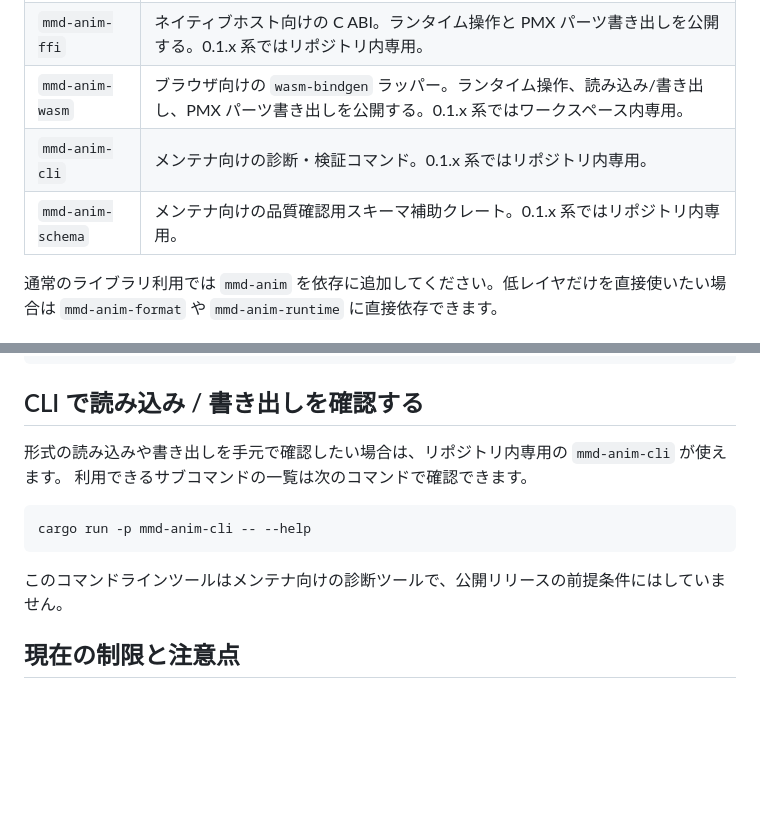
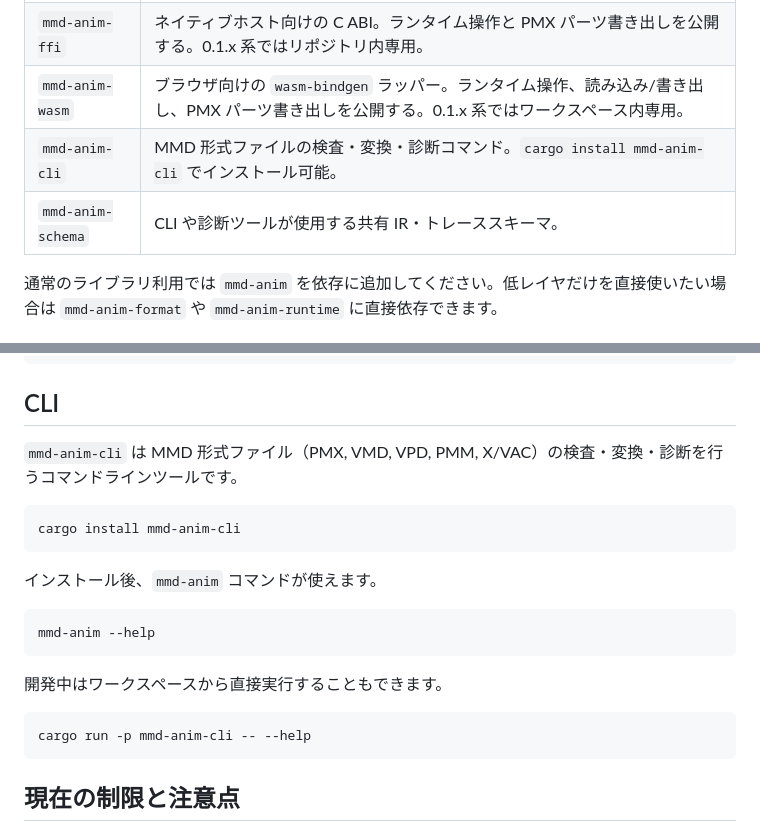
Before and after one commit to yohawing/mmd-anim, a Markdown page: docs/README.ja.md, 2 parts joined by grey strips. Rendered like a GitHub page; blank space fills up the shorter version.

````diff
--- a/docs/README.ja.md
+++ b/docs/README.ja.md
@@ -81,8 +81,8 @@ Rust API、C ABI、WASM wrapper を通じて、他のホストや製品にも同
 | `mmd-anim-format` | PMX/VMD のランタイム取り込み、形式判定、読み込み（構造化）、PMX/PMD/VMD/VPD/X/VAC の書き出しを提供する。 |
 | `mmd-anim-ffi` | ネイティブホスト向けの C ABI。ランタイム操作と PMX パーツ書き出しを公開する。0.1.x 系ではリポジトリ内専用。 |
 | `mmd-anim-wasm` | ブラウザ向けの `wasm-bindgen` ラッパー。ランタイム操作、読み込み/書き出し、PMX パーツ書き出しを公開する。0.1.x 系ではワークスペース内専用。 |
-| `mmd-anim-cli` | メンテナ向けの診断・検証コマンド。0.1.x 系ではリポジトリ内専用。 |
-| `mmd-anim-schema` | メンテナ向けの品質確認用スキーマ補助クレート。0.1.x 系ではリポジトリ内専用。 |
+| `mmd-anim-cli` | MMD 形式ファイルの検査・変換・診断コマンド。`cargo install mmd-anim-cli` でインストール可能。 |
+| `mmd-anim-schema` | CLI や診断ツールが使用する共有 IR・トレーススキーマ。 |
 
 通常のライブラリ利用では `mmd-anim` を依存に追加してください。低レイヤだけを直接使いたい場合は
 `mmd-anim-format` や `mmd-anim-runtime` に直接依存できます。
@@ -191,16 +191,25 @@ const generatedPmxBytes = exportPmxFromParts(
 );
 ```
 
-## CLI で読み込み / 書き出しを確認する
+## CLI
 
-形式の読み込みや書き出しを手元で確認したい場合は、リポジトリ内専用の `mmd-anim-cli` が使えます。
-利用できるサブコマンドの一覧は次のコマンドで確認できます。
+`mmd-anim-cli` は MMD 形式ファイル（PMX, VMD, VPD, PMM, X/VAC）の検査・変換・診断を行うコマンドラインツールです。
+
+```powershell
+cargo install mmd-anim-cli
+```
+
+インストール後、`mmd-anim` コマンドが使えます。
+
+```powershell
+mmd-anim --help
+```
+
+開発中はワークスペースから直接実行することもできます。
 
 ```powershell
 cargo run -p mmd-anim-cli -- --help
 ```
-
-このコマンドラインツールはメンテナ向けの診断ツールで、公開リリースの前提条件にはしていません。
 
 ## 現在の制限と注意点
 
````
Also changed, not shown: README.md (+17 -8 lines).
